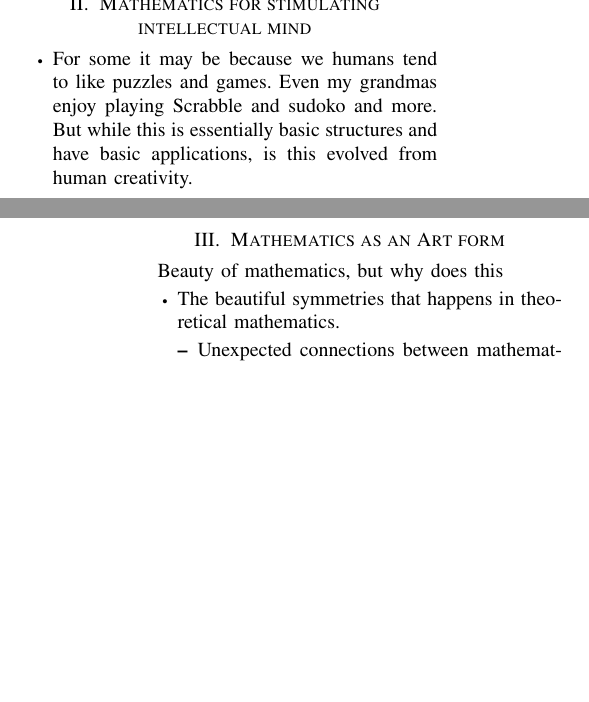
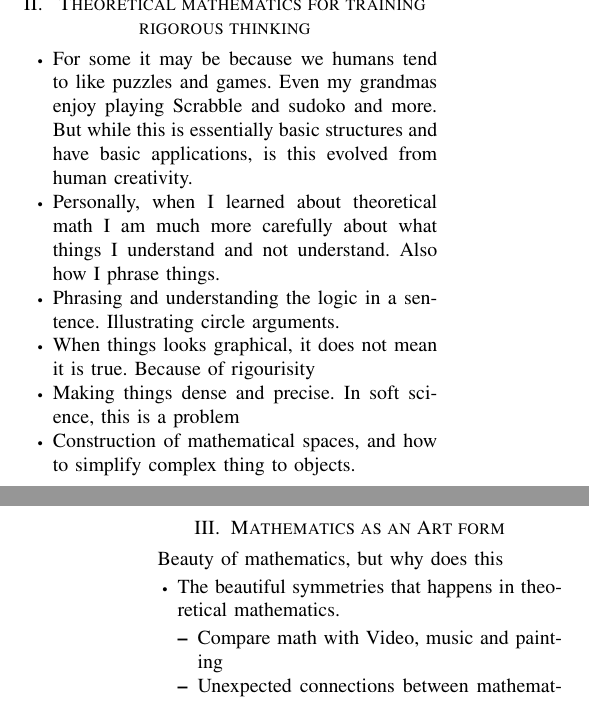
Before and after one commit to isakhammer/rough_paths, a LaTeX paper (ethics_project/latex/main.tex): two parts of the columns of pages 2 and 3 of 3, joined at a grey line, cut at the place of the change, the shorter picture padded with empty space. Compiled offline with pdfLaTeX.

Commit message:
Update disposition

```diff
--- a/ethics_project/latex/main.tex
+++ b/ethics_project/latex/main.tex
@@ -110,11 +110,16 @@ Many of the great mathematicians in history pursued their work out of pure curio
 
 
 \newpage
-\section{Mathematics for stimulating intellectual mind}%
-\label{sec:mathematics_for_stimulating_intellectual_mind}
+\section{ Theoretical mathematics for training rigorous thinking }%
+% \label{sec:mathematics_for_stimulating_intellectual_mind}
 
 \begin{itemize}
     \item For some it may be because we humans tend to like puzzles and games. Even my grandmas enjoy playing Scrabble and sudoko and more. But while this is essentially basic structures and have basic applications, is this evolved from human creativity.
+    \item Personally, when I learned about theoretical math I am much more carefully about what things I understand and not understand. Also how I phrase things.
+    \item Phrasing and understanding the logic in a sentence. Illustrating circle arguments.
+    \item When things looks graphical, it does not mean it is true. Because of rigourisity
+    \item Making things dense and precise. In soft science, this is a problem
+    \item Construction of mathematical spaces, and how to simplify complex thing to objects.
 \end{itemize}
 
 
@@ -126,6 +131,7 @@ Beauty of mathematics, but why does this
 \begin{itemize}
     \item The beautiful symmetries that happens in theoretical mathematics.
         \begin{itemize}
+            \item Compare math with Video, music and painting
             \item Unexpected connections between mathematical fields.
             \item Unexpected simple results, arriving from a complex theory
         \end{itemize}
```
